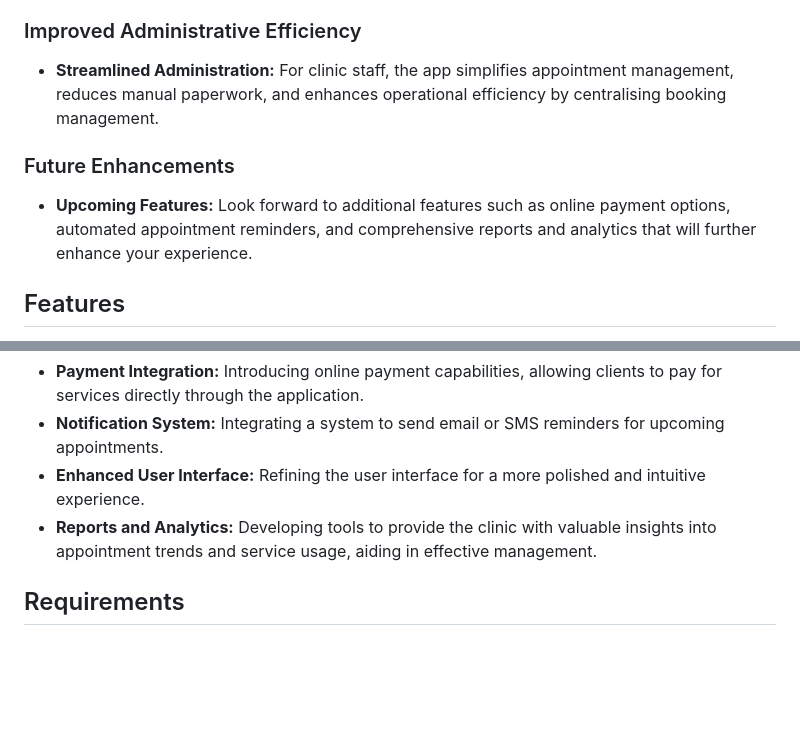
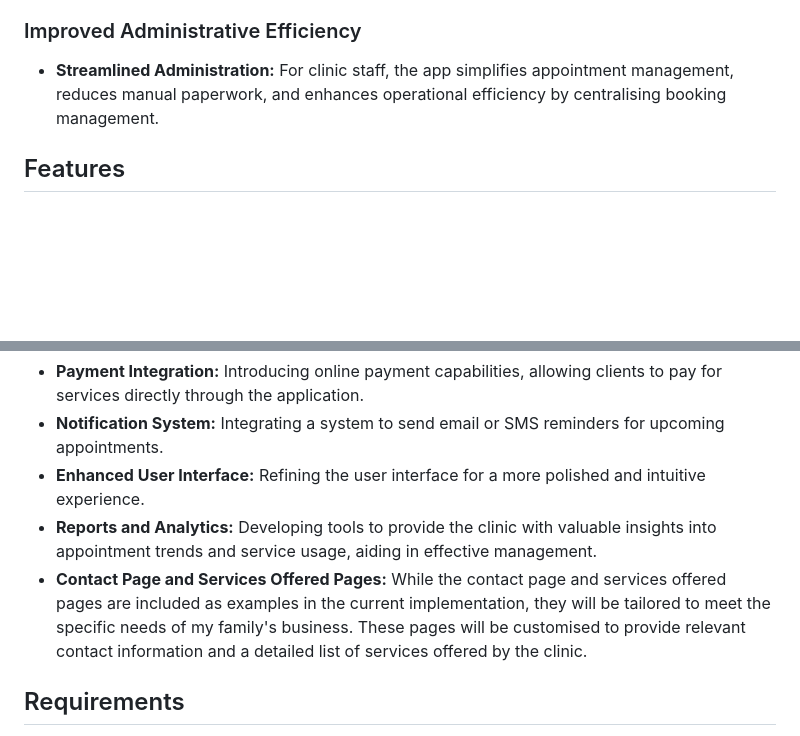
Before and after one commit to LihMartins/bookingsystem, a Markdown page: README.md, 2 parts joined by grey strips. GitHub-like rendering; blank space fills up the shorter version.

Commit message:
final polishment

```diff
--- a/README.md
+++ b/README.md
@@ -39,10 +39,6 @@ This application offers significant value to both clients and clinic staff by st
 
 - **Streamlined Administration:** For clinic staff, the app simplifies appointment management, reduces manual paperwork, and enhances operational efficiency by centralising booking management.
 
-### Future Enhancements
-
-- **Upcoming Features:** Look forward to additional features such as online payment options, automated appointment reminders, and comprehensive reports and analytics that will further enhance your experience.
-
 ## Features
 
 - **User Authentication:** Basic user registration and login system.
@@ -61,6 +57,7 @@ The Booking System project has several planned enhancements to improve functiona
 - **Notification System:** Integrating a system to send email or SMS reminders for upcoming appointments.
 - **Enhanced User Interface:** Refining the user interface for a more polished and intuitive experience.
 - **Reports and Analytics:** Developing tools to provide the clinic with valuable insights into appointment trends and service usage, aiding in effective management.
+- **Contact Page and Services Offered Pages:** While the contact page and services offered pages are included as examples in the current implementation, they will be tailored to meet the specific needs of my family's business. These pages will be customised to provide relevant contact information and a detailed list of services offered by the clinic.
 
 ## Requirements
 
```
